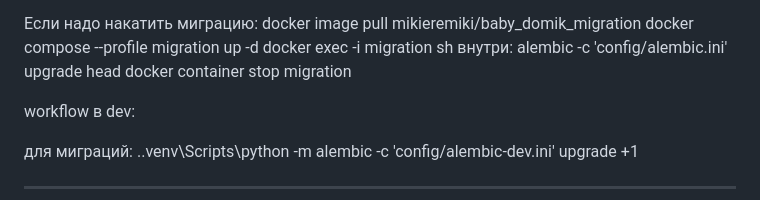
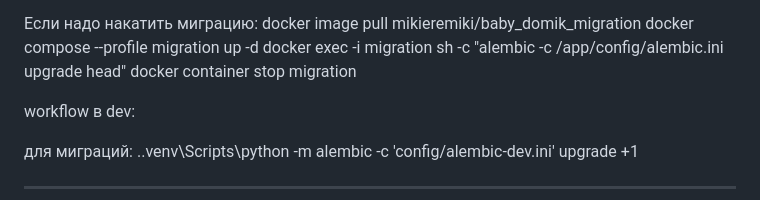
Before and after one commit to MikiEremiki/baby_domik_bot, a Markdown page: README.md, the part around the change. GitHub-like rendering.

Commit message:
docs: упрощение команды миграции в README
Команда alembic upgrade head теперь запускается через docker exec -i migration sh -c вместо интерактивного входа в контейнер

```diff
--- a/README.md
+++ b/README.md
@@ -92,8 +92,7 @@ docker image prune
 Если надо накатить миграцию:
 docker image pull mikieremiki/baby_domik_migration
 docker compose --profile migration up -d
-docker exec -i migration sh
-внутри: alembic -c 'config/alembic.ini' upgrade head
+docker exec -i migration sh -c "alembic -c /app/config/alembic.ini upgrade head"
 docker container stop migration
 
 workflow в dev:
```
